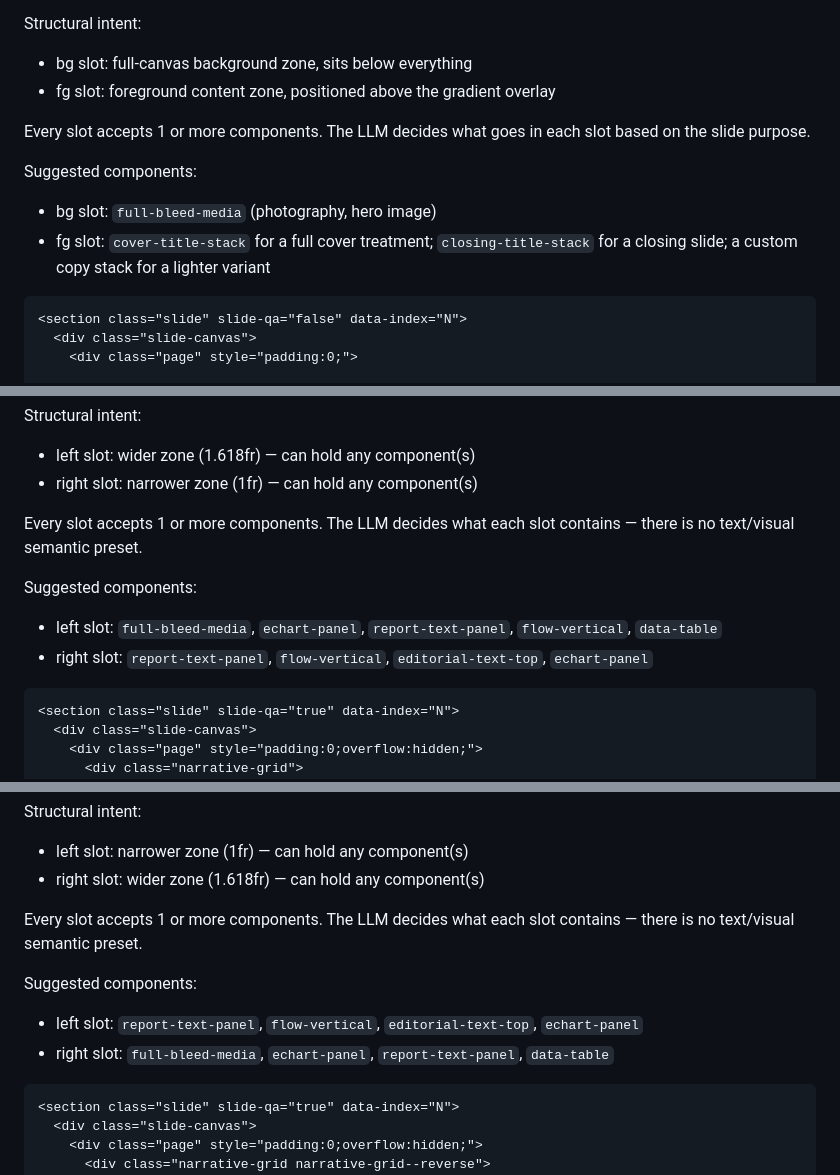
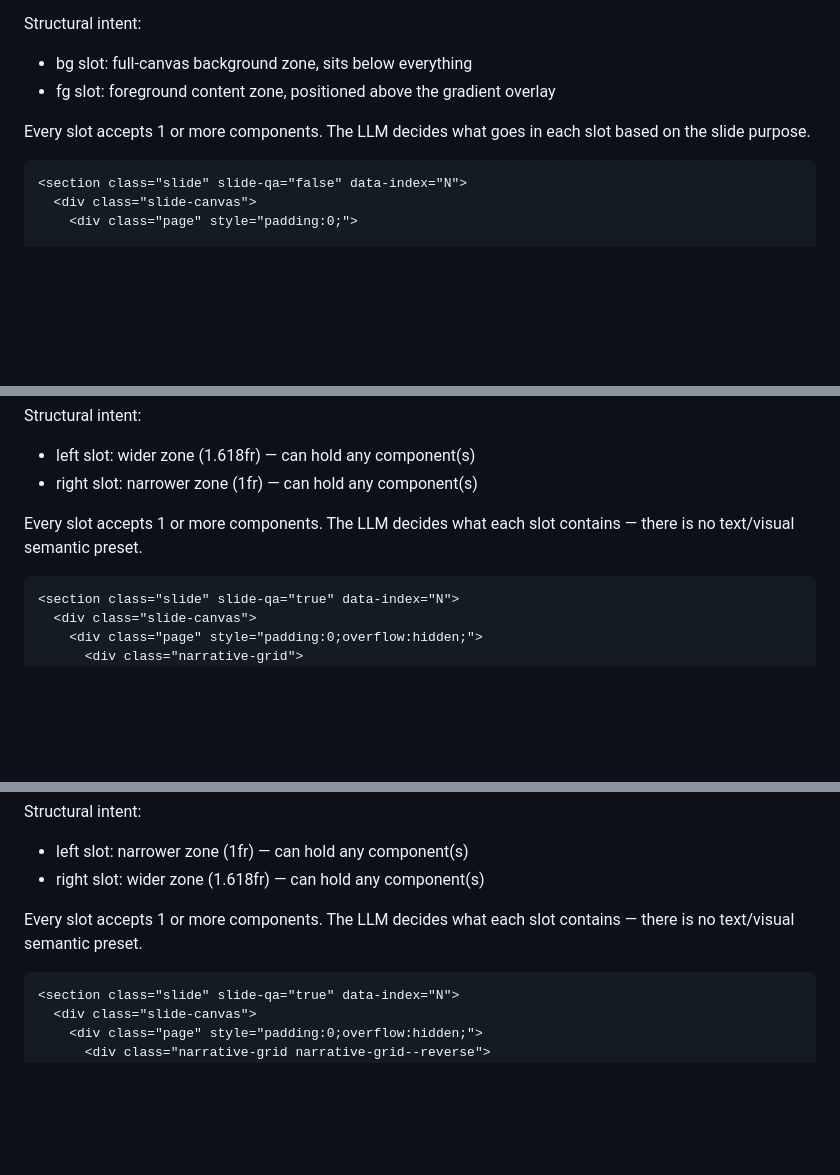
Before and after one commit to cyber-dash-tech/revela, a Markdown page: designs/summit/DESIGN.md, 3 parts joined by grey strips. Rendered like a GitHub page; blank space fills up the shorter version.

````diff
--- a/designs/summit/DESIGN.md
+++ b/designs/summit/DESIGN.md
@@ -437,9 +437,6 @@ Structural intent:
 
 Every slot accepts 1 or more components. The LLM decides what goes in each slot based on the slide purpose.
 
-Suggested components:
-- bg slot: `full-bleed-media` (photography, hero image)
-- fg slot: `cover-title-stack` for a full cover treatment; `closing-title-stack` for a closing slide; a custom copy stack for a lighter variant
 
 ```html
 <section class="slide" slide-qa="false" data-index="N">
@@ -480,9 +477,6 @@ Structural intent:
 
 Every slot accepts 1 or more components. The LLM decides what each slot contains — there is no text/visual semantic preset.
 
-Suggested components:
-- left slot: `full-bleed-media`, `echart-panel`, `report-text-panel`, `flow-vertical`, `data-table`
-- right slot: `report-text-panel`, `flow-vertical`, `editorial-text-top`, `echart-panel`
 
 ```html
 <section class="slide" slide-qa="true" data-index="N">
@@ -542,9 +536,6 @@ Structural intent:
 
 Every slot accepts 1 or more components. The LLM decides what each slot contains — there is no text/visual semantic preset.
 
-Suggested components:
-- left slot: `report-text-panel`, `flow-vertical`, `editorial-text-top`, `echart-panel`
-- right slot: `full-bleed-media`, `echart-panel`, `report-text-panel`, `data-table`
 
 ```html
 <section class="slide" slide-qa="true" data-index="N">
````
Also changed, not shown: other parts of designs/summit/DESIGN.md (+32 -16 lines).
